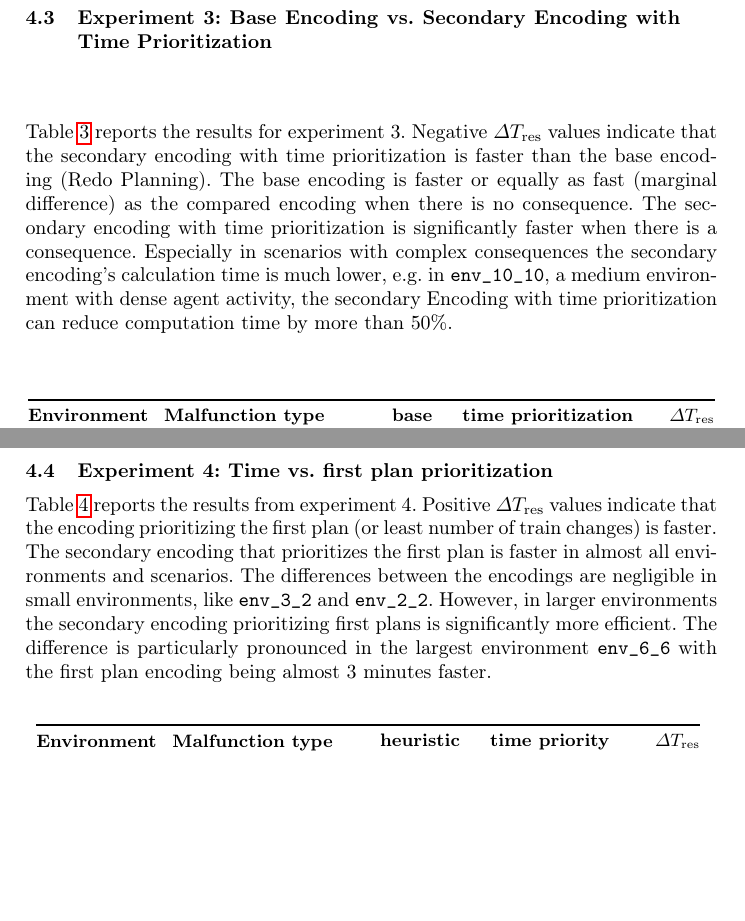
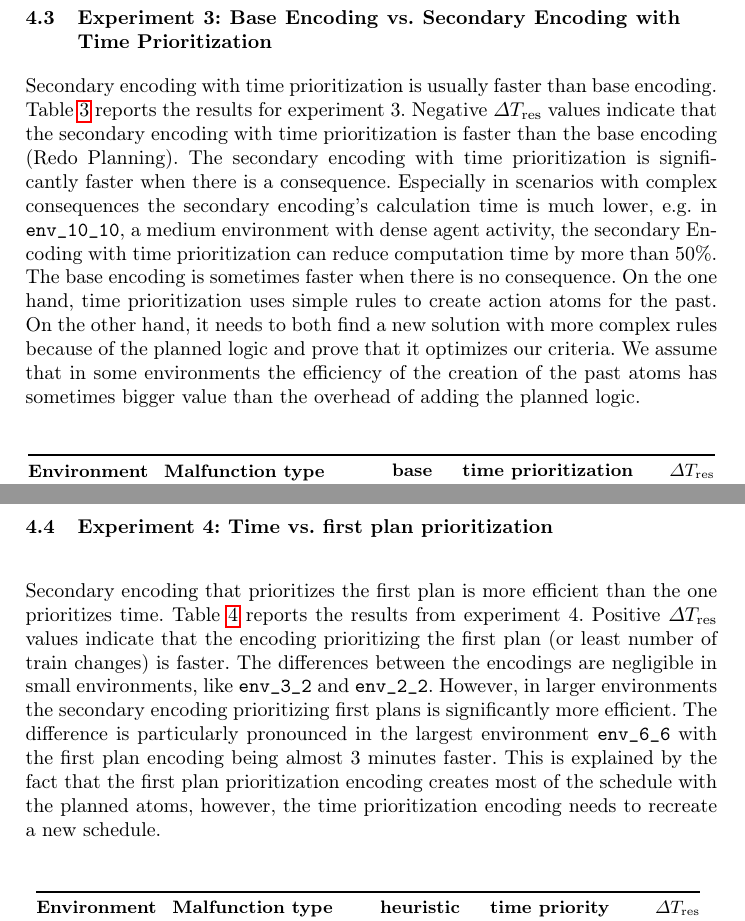
Before and after one commit to wug-on-praat/TRailMix, a LaTeX thesis (reports/group_report/TRailMix_paper.tex): two parts of pages 13 and 14 of 21 before the commit and two parts of pages 13 and 14 of 22 after it, joined at a grey line, cut so that both start at the same text, the shorter picture padded with empty space. Compiled offline with pdfLaTeX.

Commit message:
adjust paper

```diff
--- a/reports/group_report/TRailMix_paper.tex
+++ b/reports/group_report/TRailMix_paper.tex
@@ -665,9 +667,12 @@ The secondary encoding makes use of the forwarded information and can find an op
 
 \subsection{Experiment 3: Base Encoding vs. Secondary Encoding with Time Prioritization}
 
-Table \ref{tab:rescheduling_time_prioritization} reports the results for experiment 3. Negative $\Delta T_{\mathrm{res}}$ values indicate that the secondary encoding with time prioritization is faster than the base encoding (Redo Planning).
-The base encoding is faster or equally as fast (marginal difference) as the compared encoding when there is no consequence.
+Secondary encoding with time prioritization is usually faster than base encoding. Table \ref{tab:rescheduling_time_prioritization} reports the results for experiment 3.
+Negative $\Delta T_{\mathrm{res}}$ values indicate that the secondary encoding with time prioritization is faster than the base encoding (Redo Planning).
 The secondary encoding with time prioritization is significantly faster when there is a consequence. Especially in scenarios with complex consequences the secondary encoding's calculation time is much lower, e.g. in \texttt{env\_10\_10}, a medium environment with dense agent activity, the secondary Encoding with time prioritization can reduce computation time by more than 50\%.
+The base encoding is sometimes faster when there is no consequence.
+On the one hand, time prioritization uses simple rules to create action atoms for the past. On the other hand, it needs to both find a new solution with more complex rules because of the planned logic and prove that it optimizes our criteria.
+We assume that in some environments the efficiency of the creation of the past atoms has sometimes bigger value than the overhead of adding the planned logic.
 
 \begin{table}[htbp]
 	\centering
@@ -743,7 +748,13 @@ The secondary encoding with time prioritization is significantly faster when the
 
 \subsection{Experiment 4: Time vs. first plan prioritization}
 
-Table \ref{tab:rescheduling_time_priority} reports the results from experiment 4. Positive $\Delta T_{\mathrm{res}}$ values indicate that the encoding prioritizing the first plan (or least number of train changes) is faster. The secondary encoding that prioritizes the first plan is faster in almost all environments and scenarios. The differences between the encodings are negligible in small environments, like \texttt{env\_3\_2} and \texttt{env\_2\_2}. However, in larger environments the secondary encoding prioritizing first plans is significantly more efficient. The difference is particularly pronounced in the largest environment \texttt{env\_6\_6} with the first plan encoding being almost 3 minutes faster.
+Secondary encoding that prioritizes the first plan is more efficient than the one prioritizes time. Table \ref{tab:rescheduling_time_priority} reports the results from experiment 4.
+Positive $\Delta T_{\mathrm{res}}$ values indicate that the encoding prioritizing the first plan (or least number of train changes) is faster.
+The differences between the encodings are negligible in small environments, like \texttt{env\_3\_2} and \texttt{env\_2\_2}.
+However, in larger environments the secondary encoding prioritizing first plans is significantly more efficient.
+The difference is particularly pronounced in the largest environment \texttt{env\_6\_6} with the first plan encoding being almost 3 minutes faster.
+This is explained by the fact that the first plan prioritization encoding creates most of the schedule with the planned atoms, however,
+the time prioritization encoding needs to recreate a new schedule.
 
 \begin{table}[htbp]
 	\centering
```
Also changed, not shown: reports/group_report/TRailMix_paper.bbl, reports/group_report/TRailMix_paper.pdf, reports/group_report/TRailMix_paper.tex (18 more changed lines).
